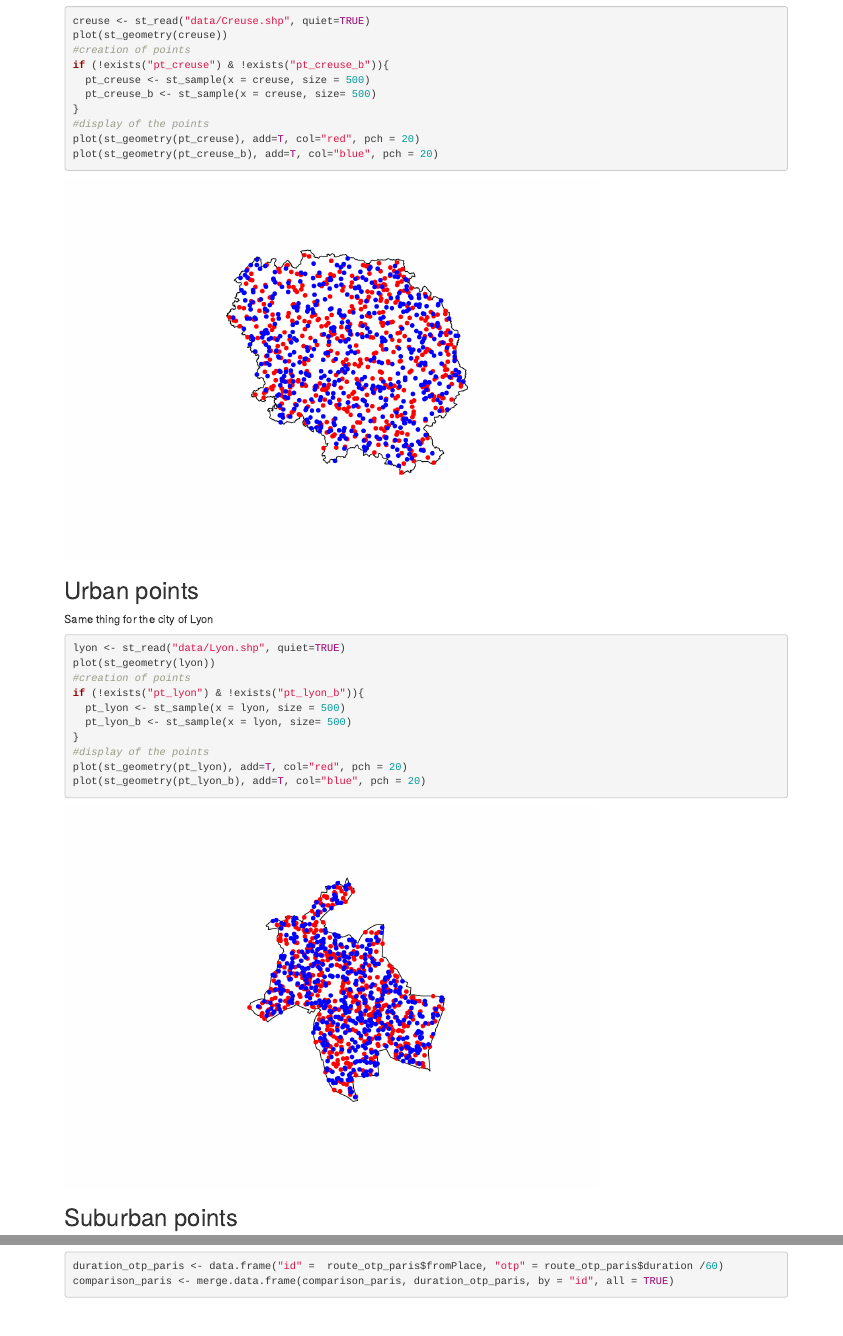
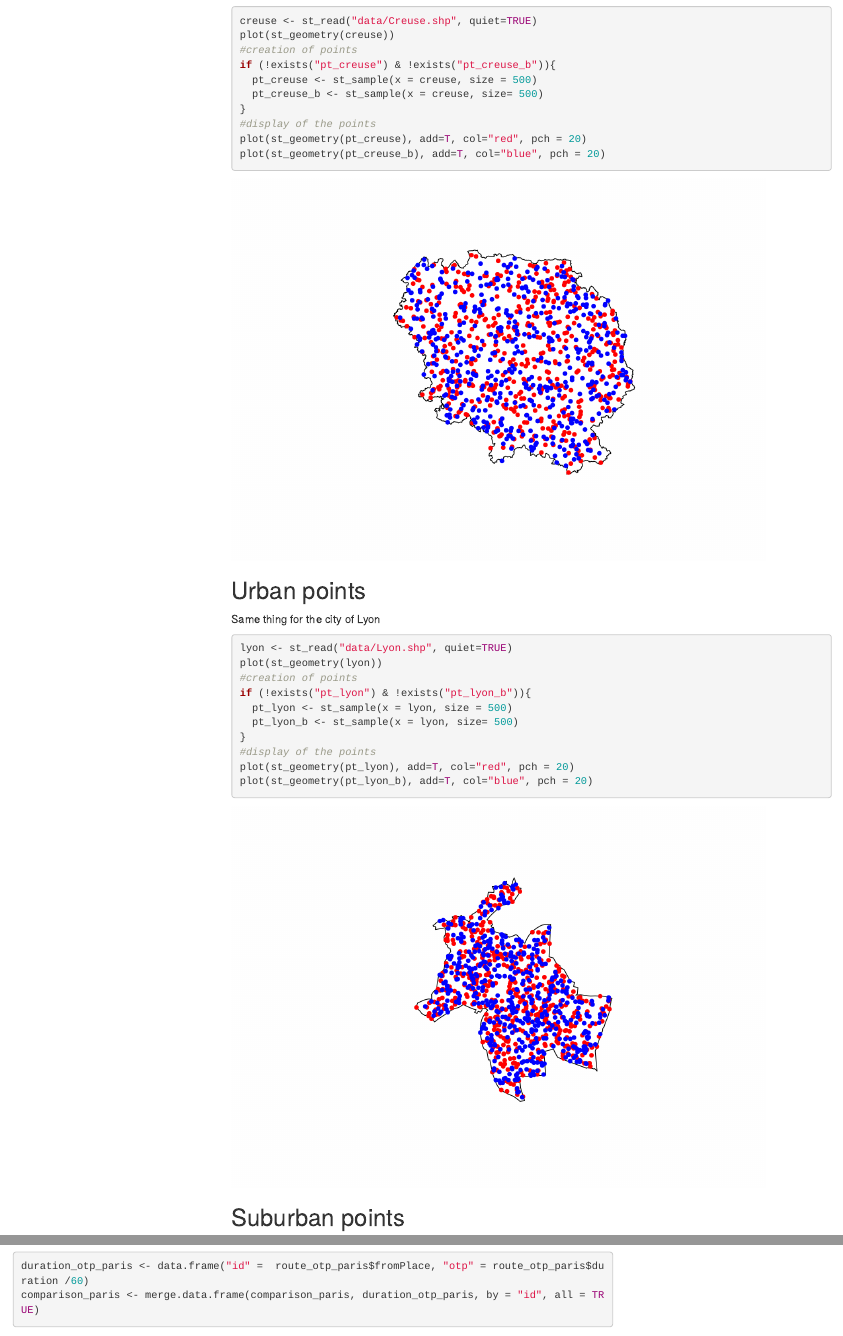
Before and after one commit to arthurxart/DirectionsAPI, an R Markdown document (rendu_markdown.Rmd): the page in a window 1100 px wide, from 700 px down, and a second part further down, joined at a grey line. Rendered offline with R 4.5, knitr and Pandoc, with nearby package versions; both versions are drawn in the output format of the newer one; code that draws random numbers runs with fixed seeds of ours; some code elsewhere in the file could not run offline; menus at the side of the page are left out.

Commit message:
html update
not very productive to do that

````diff
--- a/rendu_markdown.Rmd
+++ b/rendu_markdown.Rmd
@@ -3,10 +3,10 @@ title: "DirectionsAPI"
 author: "Arthur Artaud"
 date: "5/10/2021"
 output:
-  github_document:
+  html_document:
     toc: true
     toc_depth: 2
-    #toc_float: true
+    toc_float: true
 ---
 
 ```{r setup, include=FALSE}
````
Also changed, not shown: rendu_markdown.html.
